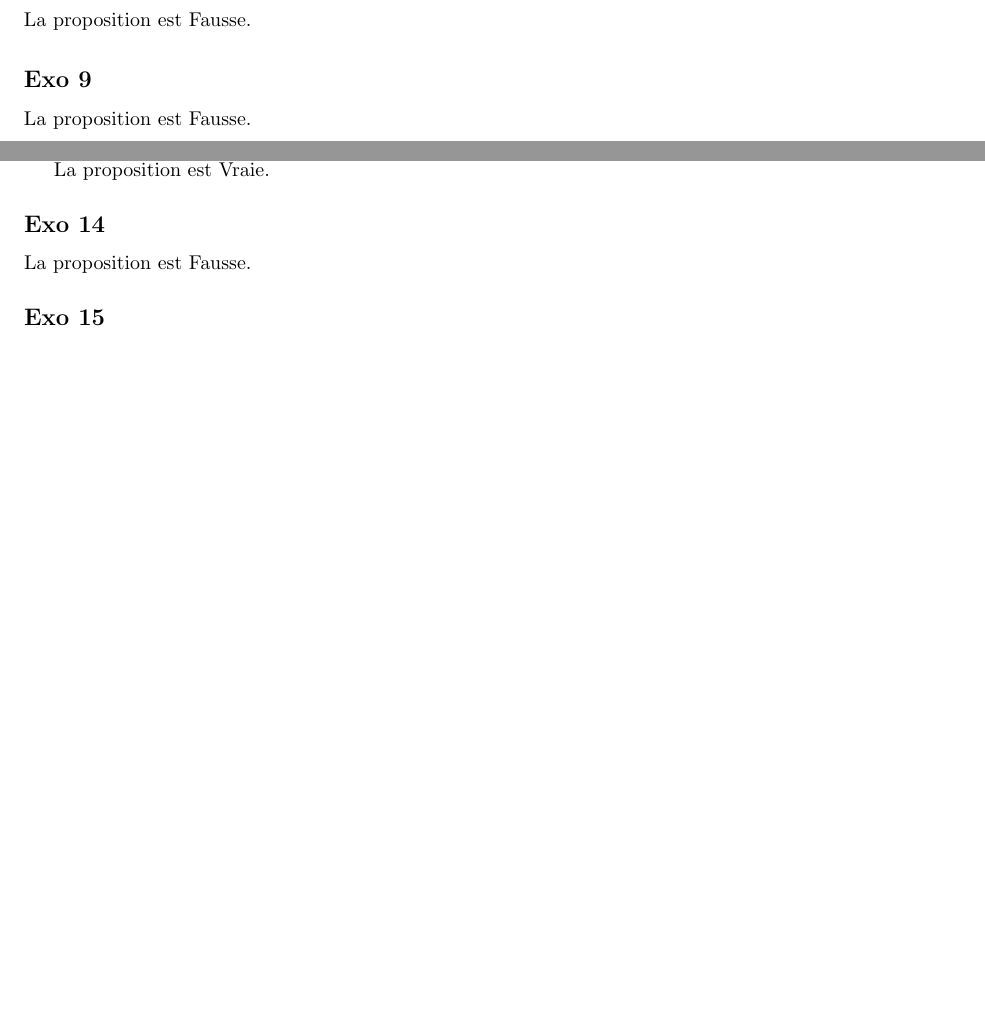
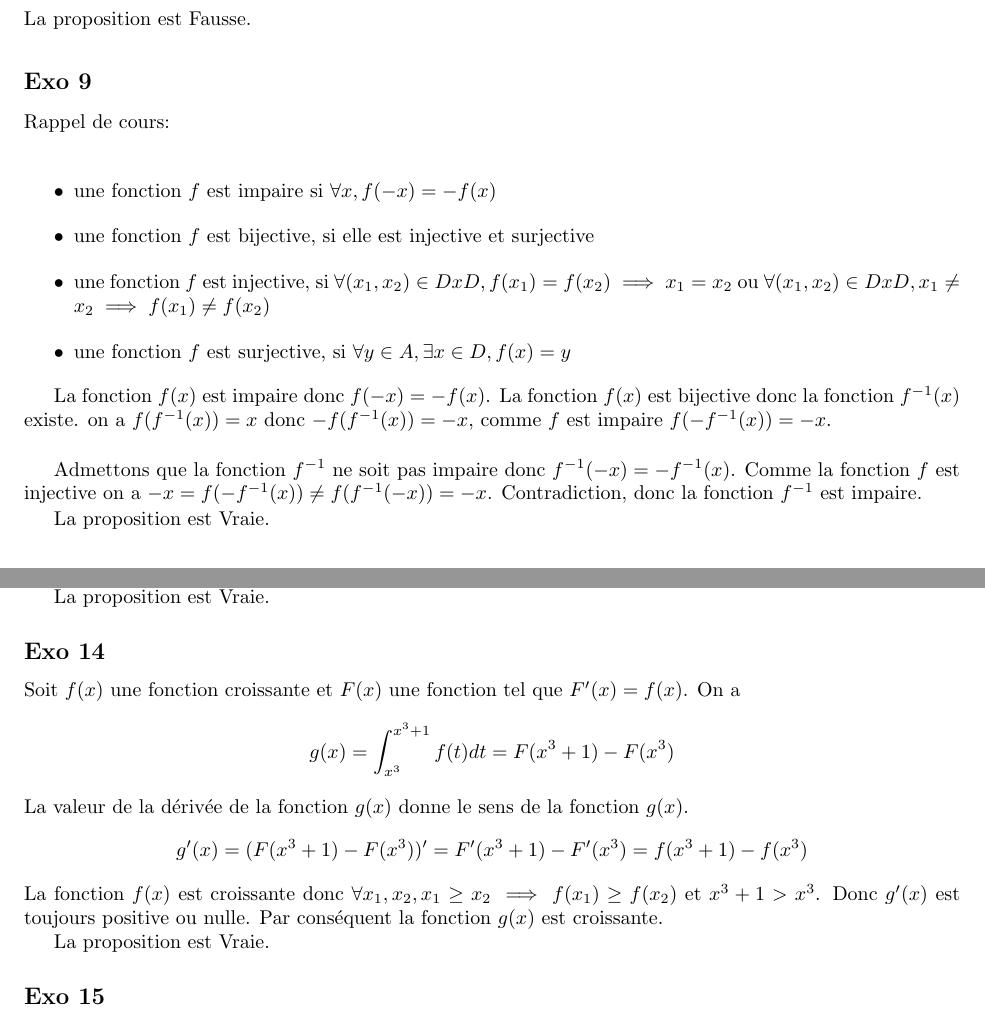
Before and after one commit to PAYRAULT/MPI, a LaTeX book (Math_101/Exam/exam4_sol.tex): two parts of pages 2 and 4 of 4 before the commit and two parts of pages 3 and 5 of 5 after it, joined at a grey line, cut so that both start at the same text, the shorter picture padded with empty space. Compiled offline with pdfLaTeX.

Commit message:
Math101, exam4, exo7 and 9

```diff
--- a/Math_101/Exam/exam4_sol.tex
+++ b/Math_101/Exam/exam4_sol.tex
@@ -179,8 +199,19 @@ La proposition est Fausse.
 La proposition est Fausse.
 
 \subsection*{Exo 9}
+Rappel de cours:\\
+\begin{itemize}
+\item une fonction $f$ est impaire si $\forall x, f(-x) = -f(x)$
+\item une fonction $f$ est bijective, si elle est injective et surjective
+\item une fonction $f$ est injective, si $\forall (x_1, x_2) \in D x D, f(x_1) = f(x_2) \implies x_1 = x_2$ ou $\forall (x_1, x_2) \in D x D, x_1 \neq x_2 \implies f(x_1) \neq f(x_2)$
+\item une fonction $f$ est surjective, si $\forall y \in A, \exists x \in D, f(x) = y$
+\end{itemize}
 
-La proposition est Fausse.
+La fonction $f(x)$ est impaire donc $f(-x) = -f(x)$. La fonction $f(x)$ est bijective donc la fonction $f^{-1}(x)$ existe.  on a $f(f^{-1}(x)) = x$ donc $-f(f^{-1}(x)) = -x$, comme $f$ est impaire $f(-f^{-1}(x)) = -x$.\\
+
+Admettons que la fonction $f^{-1}$ ne soit pas impaire donc $f^{-1}(-x) = -f^{-1}(x)$. Comme la fonction $f$ est injective on a $-x = f(-f^{-1}(x)) \neq f(f^{-1}(-x)) = -x$. Contradiction, donc la fonction $f^{-1}$ est impaire.
+
+La proposition est Vraie.
 
 \subsection*{Exo 10}
 Rappel de cours:
@@ -256,7 +287,13 @@ La proposition est Vraie.
 
 \subsection*{Exo 14}
 
-La proposition est Fausse.
+Soit $f(x)$ une fonction croissante et $F(x)$ une fonction tel que $F'(x) = f(x)$. On a
+$$g(x) = \int_{x^3}^{x^3+1}f(t)dt = F(x^3+1) - F(x^3)$$
+La valeur de la d\'eriv\'ee de la fonction $g(x)$ donne le sens de la fonction $g(x)$.
+$$g'(x) = (F(x^3+1) - F(x^3))' = F'(x^3+1) - F'(x^3) = f(x^3+1) - f(x^3)$$
+La fonction $f(x)$ est croissante donc $\forall x_1, x_2, x_1 \geq x_2 \implies f(x_1) \geq f(x_2)$ et $x^3+1 > x^3$. Donc $g'(x)$ est toujours positive ou nulle. Par cons\'equent la fonction $g(x)$ est croissante.
+
+La proposition est Vraie.
 
 \subsection*{Exo 15}
 
```
Also changed, not shown: Math_101/Exam/exam4_sol.pdf, Math_101/Exam/exam4_sol.tex (22 more changed lines).
